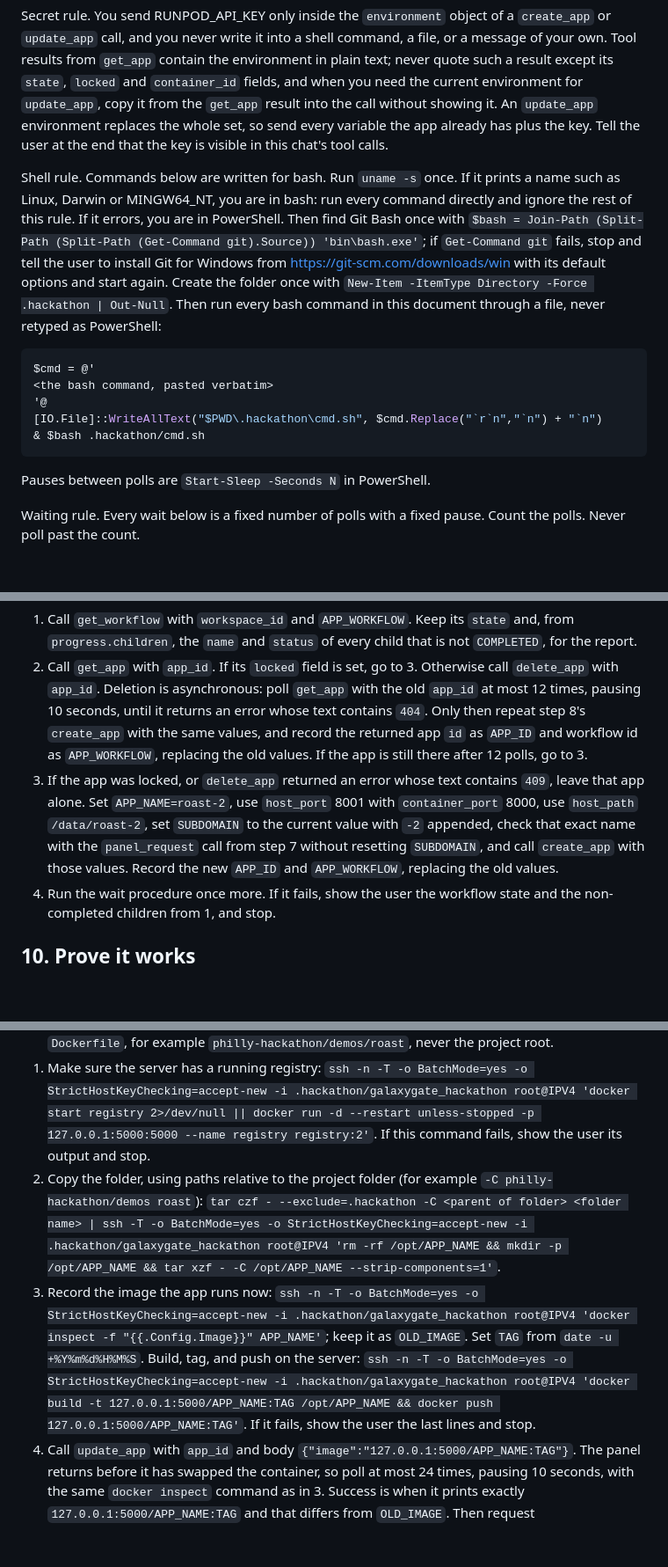
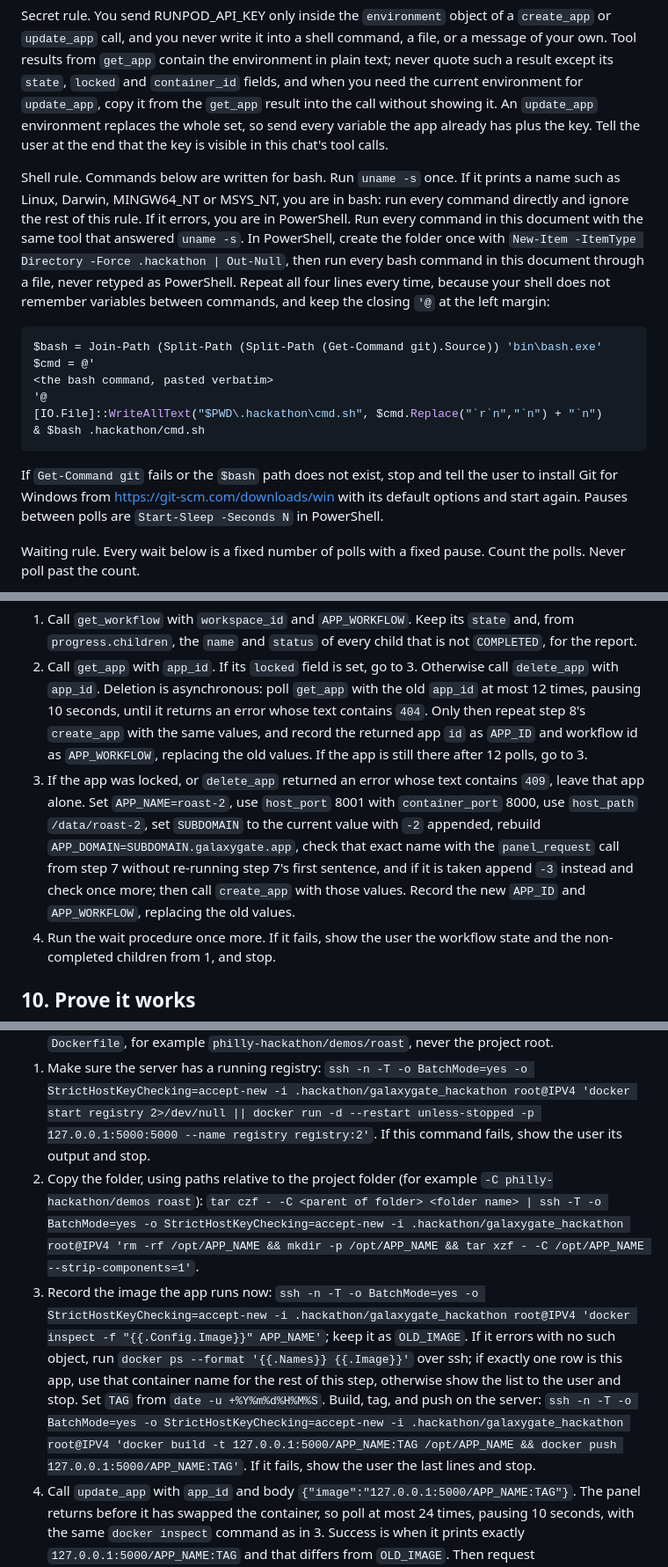
Before and after one commit to Gadgetguycj/philly-hackathon, a Markdown page: AGENT.md, 3 parts joined by grey strips. Shown at 88% size. GitHub-like rendering; blank space fills up the shorter version.

Commit message:
Agent instructions: self-contained PowerShell block, same-tool rule, recovery domain rebuild; guide: Codex standalone installer

````diff
--- a/AGENT.md
+++ b/AGENT.md
@@ -4,9 +4,10 @@ You are setting up a hackathon server on GalaxyGate for the user. The user's mes
 
 Secret rule. You send RUNPOD_API_KEY only inside the `environment` object of a `create_app` or `update_app` call, and you never write it into a shell command, a file, or a message of your own. Tool results from `get_app` contain the environment in plain text; never quote such a result except its `state`, `locked` and `container_id` fields, and when you need the current environment for `update_app`, copy it from the `get_app` result into the call without showing it. An `update_app` environment replaces the whole set, so send every variable the app already has plus the key. Tell the user at the end that the key is visible in this chat's tool calls.
 
-Shell rule. Commands below are written for bash. Run `uname -s` once. If it prints a name such as Linux, Darwin or MINGW64_NT, you are in bash: run every command directly and ignore the rest of this rule. If it errors, you are in PowerShell. Then find Git Bash once with `$bash = Join-Path (Split-Path (Split-Path (Get-Command git).Source)) 'bin\bash.exe'`; if `Get-Command git` fails, stop and tell the user to install Git for Windows from https://git-scm.com/downloads/win with its default options and start again. Create the folder once with `New-Item -ItemType Directory -Force .hackathon | Out-Null`. Then run every bash command in this document through a file, never retyped as PowerShell:
+Shell rule. Commands below are written for bash. Run `uname -s` once. If it prints a name such as Linux, Darwin, MINGW64_NT or MSYS_NT, you are in bash: run every command directly and ignore the rest of this rule. If it errors, you are in PowerShell. Run every command in this document with the same tool that answered `uname -s`. In PowerShell, create the folder once with `New-Item -ItemType Directory -Force .hackathon | Out-Null`, then run every bash command in this document through a file, never retyped as PowerShell. Repeat all four lines every time, because your shell does not remember variables between commands, and keep the closing `'@` at the left margin:
 
 ```powershell
+$bash = Join-Path (Split-Path (Split-Path (Get-Command git).Source)) 'bin\bash.exe'
 $cmd = @'
 <the bash command, pasted verbatim>
 '@
@@ -14,7 +15,7 @@ $cmd = @'
 & $bash .hackathon/cmd.sh
 ```
 
-Pauses between polls are `Start-Sleep -Seconds N` in PowerShell.
+If `Get-Command git` fails or the `$bash` path does not exist, stop and tell the user to install Git for Windows from https://git-scm.com/downloads/win with its default options and start again. Pauses between polls are `Start-Sleep -Seconds N` in PowerShell.
 
 Waiting rule. Every wait below is a fixed number of polls with a fixed pause. Count the polls. Never poll past the count.
 
@@ -110,7 +111,7 @@ Recovery, at most once in this whole run:
 
 1. Call `get_workflow` with `workspace_id` and `APP_WORKFLOW`. Keep its `state` and, from `progress.children`, the `name` and `status` of every child that is not `COMPLETED`, for the report.
 2. Call `get_app` with `app_id`. If its `locked` field is set, go to 3. Otherwise call `delete_app` with `app_id`. Deletion is asynchronous: poll `get_app` with the old `app_id` at most 12 times, pausing 10 seconds, until it returns an error whose text contains `404`. Only then repeat step 8's `create_app` with the same values, and record the returned app `id` as `APP_ID` and workflow id as `APP_WORKFLOW`, replacing the old values. If the app is still there after 12 polls, go to 3.
-3. If the app was locked, or `delete_app` returned an error whose text contains `409`, leave that app alone. Set `APP_NAME=roast-2`, use `host_port` 8001 with `container_port` 8000, use `host_path` `/data/roast-2`, set `SUBDOMAIN` to the current value with `-2` appended, check that exact name with the `panel_request` call from step 7 without resetting `SUBDOMAIN`, and call `create_app` with those values. Record the new `APP_ID` and `APP_WORKFLOW`, replacing the old values.
+3. If the app was locked, or `delete_app` returned an error whose text contains `409`, leave that app alone. Set `APP_NAME=roast-2`, use `host_port` 8001 with `container_port` 8000, use `host_path` `/data/roast-2`, set `SUBDOMAIN` to the current value with `-2` appended, rebuild `APP_DOMAIN=SUBDOMAIN.galaxygate.app`, check that exact name with the `panel_request` call from step 7 without re-running step 7's first sentence, and if it is taken append `-3` instead and check once more; then call `create_app` with those values. Record the new `APP_ID` and `APP_WORKFLOW`, replacing the old values.
 4. Run the wait procedure once more. If it fails, show the user the workflow state and the non-completed children from 1, and stop.
 
 ## 10. Prove it works
@@ -137,8 +138,8 @@ The panel always pulls an app's image from a registry when it deploys, so the ne
 
 0. Recover the values. Read `HACKATHON.md` in the project for `INSTANCE_ID`, `IPV4`, `APP_NAME`, `APP_ID` and `APP_DOMAIN`. If it is missing, call `list_instances` with `q` set to the instance name, then `list_instance_apps`, and confirm the app's domain with the user before touching anything. Run every command in this step from the project folder, where `.hackathon` lives, not from inside the cloned repository. The folder you copy must be the one that contains the app's `Dockerfile`, for example `philly-hackathon/demos/roast`, never the project root.
 1. Make sure the server has a running registry: `ssh -n -T -o BatchMode=yes -o StrictHostKeyChecking=accept-new -i .hackathon/galaxygate_hackathon root@IPV4 'docker start registry 2>/dev/null || docker run -d --restart unless-stopped -p 127.0.0.1:5000:5000 --name registry registry:2'`. If this command fails, show the user its output and stop.
-2. Copy the folder, using paths relative to the project folder (for example `-C philly-hackathon/demos roast`): `tar czf - --exclude=.hackathon -C <parent of folder> <folder name> | ssh -T -o BatchMode=yes -o StrictHostKeyChecking=accept-new -i .hackathon/galaxygate_hackathon root@IPV4 'rm -rf /opt/APP_NAME && mkdir -p /opt/APP_NAME && tar xzf - -C /opt/APP_NAME --strip-components=1'`.
-3. Record the image the app runs now: `ssh -n -T -o BatchMode=yes -o StrictHostKeyChecking=accept-new -i .hackathon/galaxygate_hackathon root@IPV4 'docker inspect -f "{{.Config.Image}}" APP_NAME'`; keep it as `OLD_IMAGE`. Set `TAG` from `date -u +%Y%m%d%H%M%S`. Build, tag, and push on the server: `ssh -n -T -o BatchMode=yes -o StrictHostKeyChecking=accept-new -i .hackathon/galaxygate_hackathon root@IPV4 'docker build -t 127.0.0.1:5000/APP_NAME:TAG /opt/APP_NAME && docker push 127.0.0.1:5000/APP_NAME:TAG'`. If it fails, show the user the last lines and stop.
+2. Copy the folder, using paths relative to the project folder (for example `-C philly-hackathon/demos roast`): `tar czf - -C <parent of folder> <folder name> | ssh -T -o BatchMode=yes -o StrictHostKeyChecking=accept-new -i .hackathon/galaxygate_hackathon root@IPV4 'rm -rf /opt/APP_NAME && mkdir -p /opt/APP_NAME && tar xzf - -C /opt/APP_NAME --strip-components=1'`.
+3. Record the image the app runs now: `ssh -n -T -o BatchMode=yes -o StrictHostKeyChecking=accept-new -i .hackathon/galaxygate_hackathon root@IPV4 'docker inspect -f "{{.Config.Image}}" APP_NAME'`; keep it as `OLD_IMAGE`. If it errors with no such object, run `docker ps --format '{{.Names}} {{.Image}}'` over ssh; if exactly one row is this app, use that container name for the rest of this step, otherwise show the list to the user and stop. Set `TAG` from `date -u +%Y%m%d%H%M%S`. Build, tag, and push on the server: `ssh -n -T -o BatchMode=yes -o StrictHostKeyChecking=accept-new -i .hackathon/galaxygate_hackathon root@IPV4 'docker build -t 127.0.0.1:5000/APP_NAME:TAG /opt/APP_NAME && docker push 127.0.0.1:5000/APP_NAME:TAG'`. If it fails, show the user the last lines and stop.
 4. Call `update_app` with `app_id` and body `{"image":"127.0.0.1:5000/APP_NAME:TAG"}`. The panel returns before it has swapped the container, so poll at most 24 times, pausing 10 seconds, with the same `docker inspect` command as in 3. Success is when it prints exactly `127.0.0.1:5000/APP_NAME:TAG` and that differs from `OLD_IMAGE`. Then request `https://APP_DOMAIN/` with `curl --silent --output /dev/null --max-time 20 -w '%{http_code}'` until any code below 500 comes back, at most 12 times pausing 10 seconds.
 5. If the app still serves `/health`, run step 10.1; if it still serves `/api/roast`, run step 10.2. A route the user removed is not a failure.
 6. If `update_app` is refused, or either poll in 4 runs out, tell the user, leave the app as it is, and stop. Do not start app containers outside the panel.
````
Also changed, not shown: GUIDE.md (+1 -1 lines).
